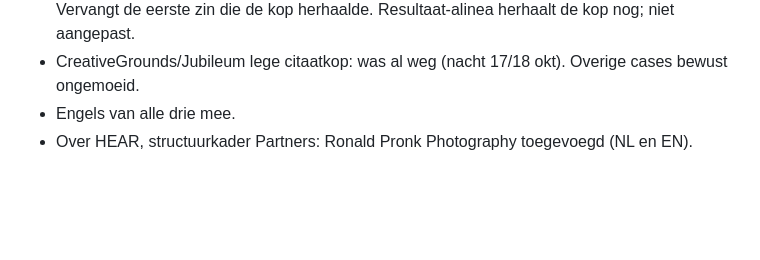
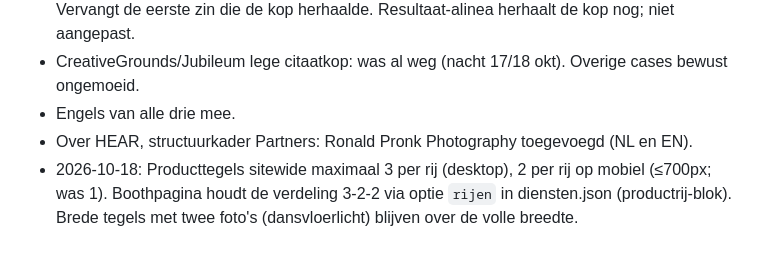
Before and after one commit to maartenversteeg77/HEAR, a Markdown page: docs/besluiten.md, the part around the change. Drawn GitHub-style; blank space fills up the shorter version.

Commit message:
Log: tegelindeling

```diff
--- a/docs/besluiten.md
+++ b/docs/besluiten.md
@@ -217,3 +217,4 @@ Nieuws: de EN-knop op nieuwspagina's leidt naar de Engelse homepage (ging naar d
 - CreativeGrounds/Jubileum lege citaatkop: was al weg (nacht 17/18 okt). Overige cases bewust ongemoeid.
 - Engels van alle drie mee.
 - Over HEAR, structuurkader Partners: Ronald Pronk Photography toegevoegd (NL en EN).
+- 2026-10-18: Producttegels sitewide maximaal 3 per rij (desktop), 2 per rij op mobiel (≤700px; was 1). Boothpagina houdt de verdeling 3-2-2 via optie `rijen` in diensten.json (productrij-blok). Brede tegels met twee foto's (dansvloerlicht) blijven over de volle breedte.
```
